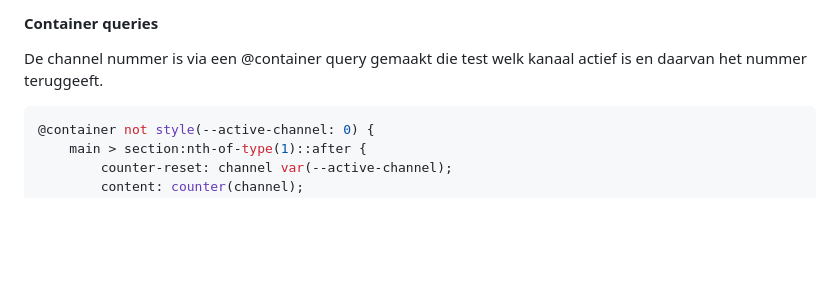
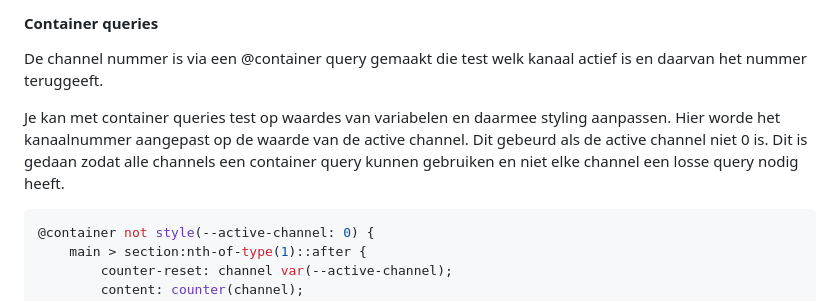
Before and after one commit to tymoNL/CSS-eind-opdracht, a Markdown page: README.md, the part around the change. Rendered like a GitHub page; folded sections open; blank space fills up the shorter version.

````diff
--- a/README.md
+++ b/README.md
@@ -153,6 +153,10 @@ Het scherm heeft nu een svg filter zodat er een transitie is tussen de verschill
 
 De channel nummer is via een @container query gemaakt die test welk kanaal actief is en daarvan het nummer teruggeeft.
 
+Je kan met container queries test op waardes van variabelen en daarmee styling aanpassen.
+Hier worde het kanaalnummer aangepast op de waarde van de active channel. Dit gebeurd als de active channel niet 0 is.
+Dit is gedaan zodat alle channels een container query kunnen gebruiken en niet elke channel een losse query nodig heeft.
+
 ```css
 @container not style(--active-channel: 0) {
     main > section:nth-of-type(1)::after {
````
